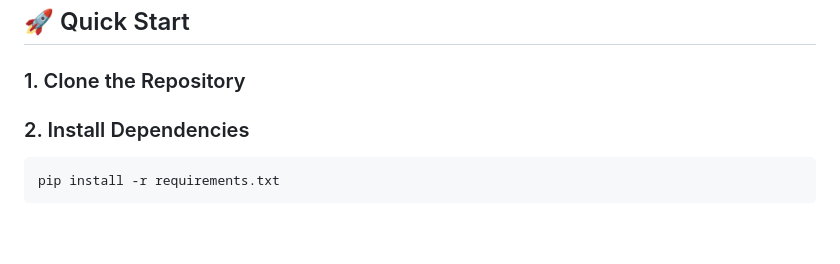
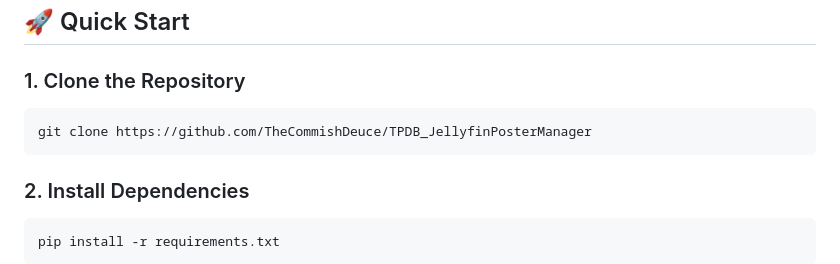
Before and after one commit to TheCommishDeuce/TPDB_JellyfinPosterManager, a Markdown page: README.md, the part around the change. GitHub-like rendering; blank space fills up the shorter version.

````diff
--- a/README.md
+++ b/README.md
@@ -46,6 +46,9 @@ A modern web application for automatically finding and uploading high-quality po
 ## 🚀 Quick Start
 
 ### 1. Clone the Repository
+```bash
+git clone https://github.com/TheCommishDeuce/TPDB_JellyfinPosterManager
+```
 ### 2. Install Dependencies
 ```bash
 pip install -r requirements.txt
````
